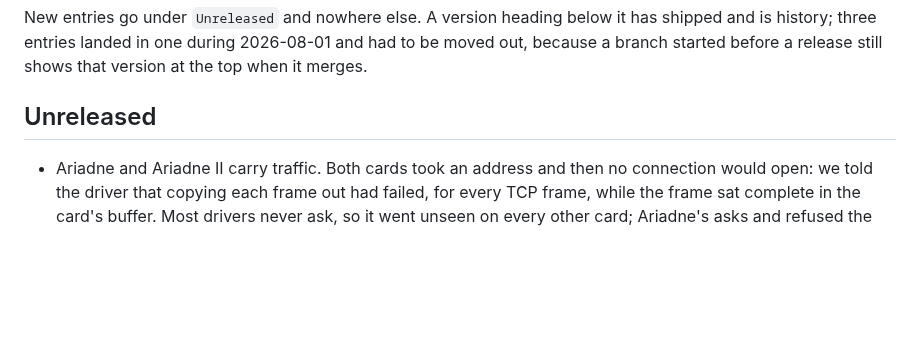
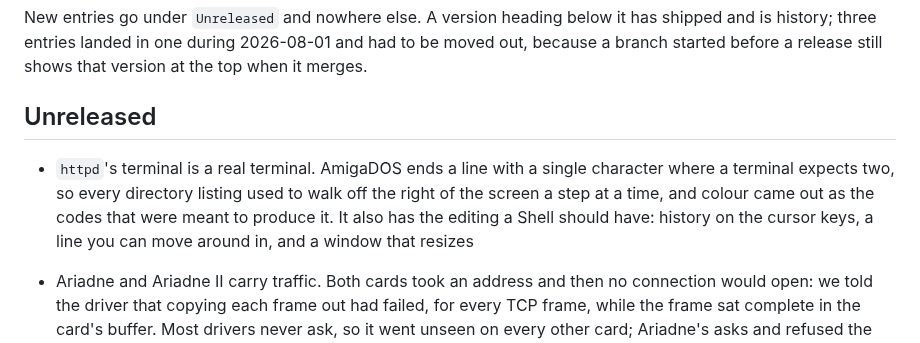
Before and after one commit to tinic/AmiNetXDuo, a Markdown page: CHANGELOG.md, the part around the change. GitHub-like rendering; blank space fills up the shorter version.

Commit message:
changelog: the terminal

```diff
--- a/CHANGELOG.md
+++ b/CHANGELOG.md
@@ -8,6 +8,8 @@ had to be moved out, because a branch started before a release still shows that
 version at the top when it merges.
 
 ## Unreleased
+
+- `httpd`'s terminal is a real terminal. AmigaDOS ends a line with a single character where a terminal expects two, so every directory listing used to walk off the right of the screen a step at a time, and colour came out as the codes that were meant to produce it. It also has the editing a Shell should have: history on the cursor keys, a line you can move around in, and a window that resizes
 
 - Ariadne and Ariadne II carry traffic. Both cards took an address and then no connection would open: we told the driver that copying each frame out had failed, for every TCP frame, while the frame sat complete in the card's buffer. Most drivers never ask, so it went unseen on every other card; Ariadne's asks and refused the frame. An Ariadne now reads faster than any other card we have measured
 - A card that refuses a frame says why, naming what the driver reported
```
